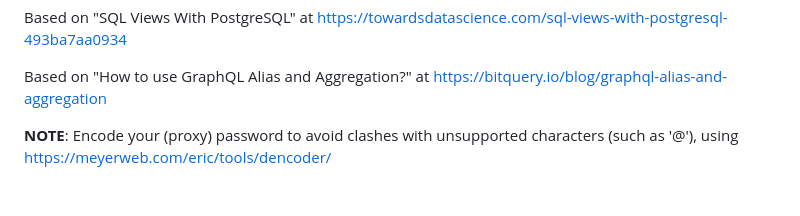
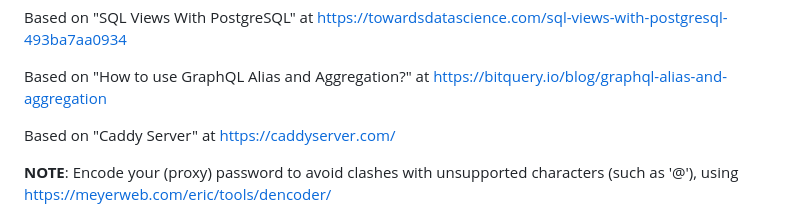
Before and after one commit to vanHeemstraSystems/web-server-management, a Markdown page: README.md, the part around the change. GitHub-like rendering; blank space fills up the shorter version.

```diff
--- a/README.md
+++ b/README.md
@@ -82,6 +82,8 @@ Based on "How To Implement One to One, One to Many and Many to Many Relationship
 Based on "SQL Views With PostgreSQL" at https://towardsdatascience.com/sql-views-with-postgresql-493ba7aa0934
 
 Based on "How to use GraphQL Alias and Aggregation?" at https://bitquery.io/blog/graphql-alias-and-aggregation
+
+Based on "Caddy Server" at https://caddyserver.com/
 
 **NOTE**: Encode your (proxy) password to avoid clashes with unsupported characters (such as '@'), using https://meyerweb.com/eric/tools/dencoder/
 
```
